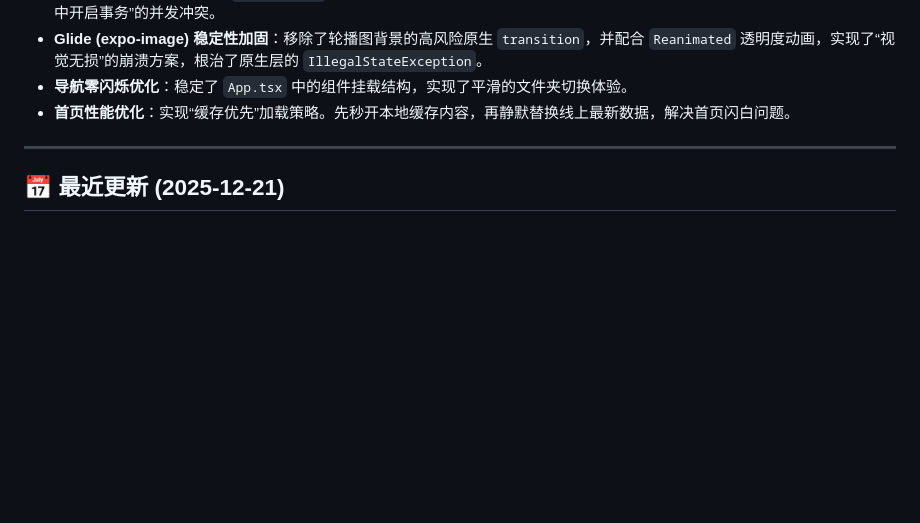
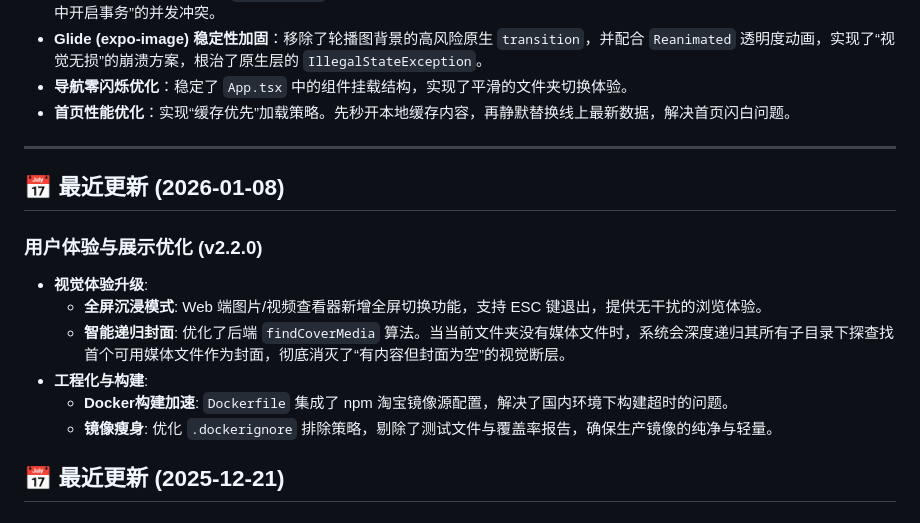
Before and after one commit to NarcisWL/Luvia-Gallery, a Markdown page: docs/antigravity/HISTORY.md, the part around the change. Rendered like a GitHub page; blank space fills up the shorter version.

Commit message:
docs: Archive project memory for v2.2.0 updates

```diff
--- a/docs/antigravity/HISTORY.md
+++ b/docs/antigravity/HISTORY.md
@@ -14,6 +14,15 @@
 - **首页性能优化**：实现“缓存优先”加载策略。先秒开本地缓存内容，再静默替换线上最新数据，解决首页闪白问题。
 
 ---
+
+## 📅 最近更新 (2026-01-08)
+### 用户体验与展示优化 (v2.2.0)
+- **视觉体验升级**:
+    - **全屏沉浸模式**: Web 端图片/视频查看器新增全屏切换功能，支持 ESC 键退出，提供无干扰的浏览体验。
+    - **智能递归封面**: 优化了后端 `findCoverMedia` 算法。当当前文件夹没有媒体文件时，系统会深度递归其所有子目录下探查找首个可用媒体文件作为封面，彻底消灭了“有内容但封面为空”的视觉断层。
+- **工程化与构建**:
+    - **Docker构建加速**: `Dockerfile` 集成了 npm 淘宝镜像源配置，解决了国内环境下构建超时的问题。
+    - **镜像瘦身**: 优化 `.dockerignore` 排除策略，剔除了测试文件与覆盖率报告，确保生产镜像的纯净与轻量。
 
 ## 📅 最近更新 (2025-12-21)
 ### 关键稳定性与安全修复 (v2.1.0)
```
